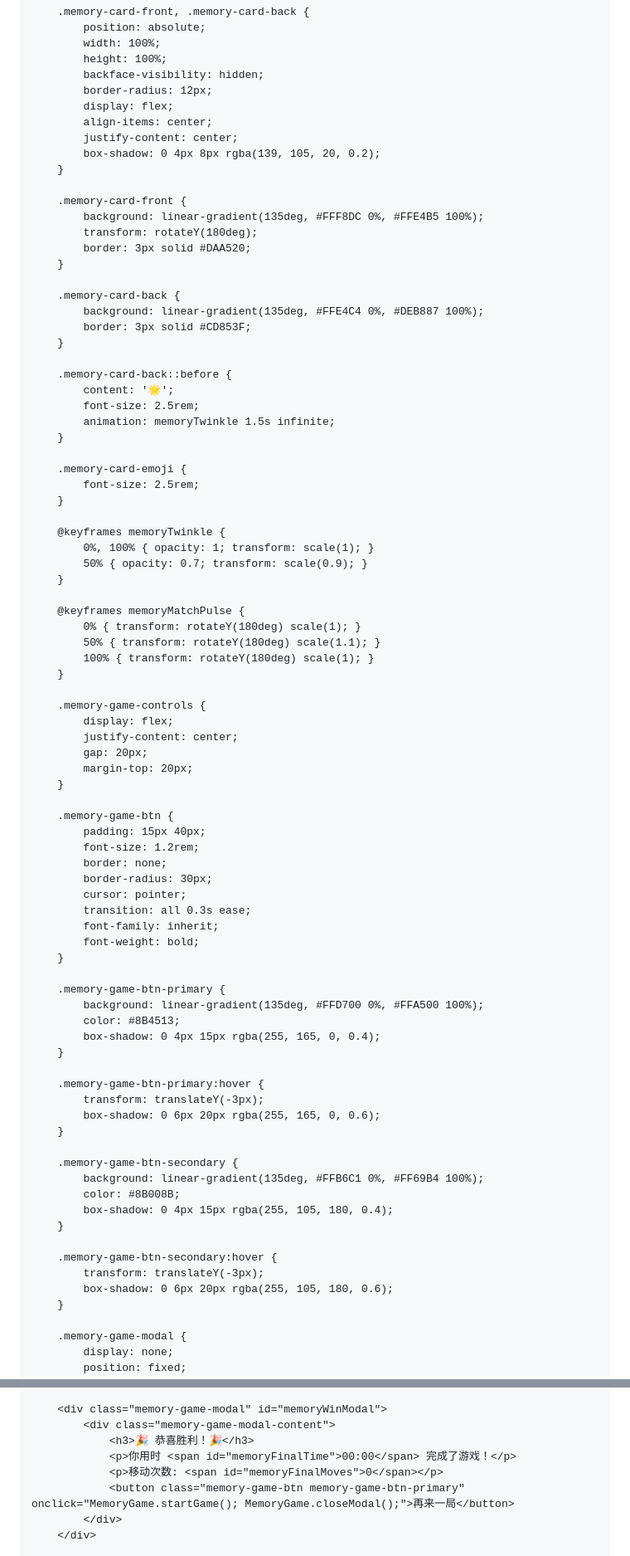
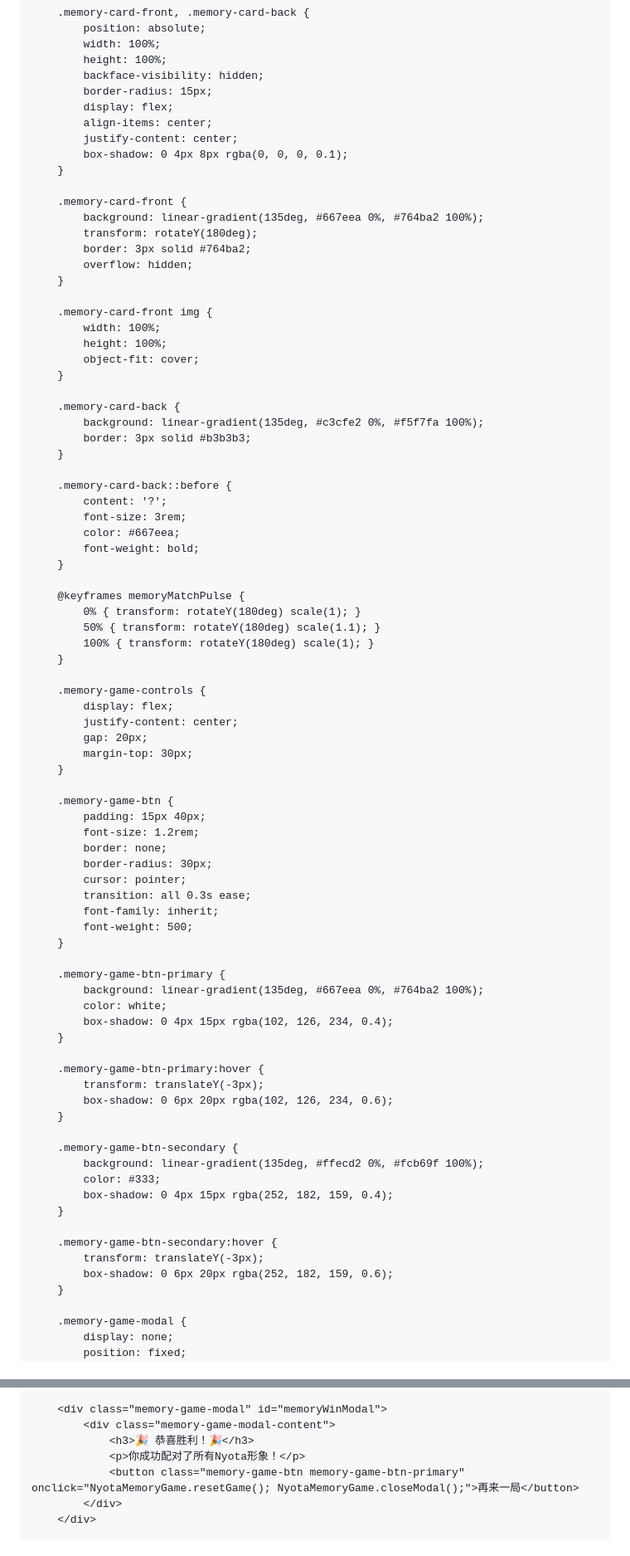
Before and after one commit to yangjyi417-spec/index.html, a Markdown page: README.md, 2 parts joined by grey strips. Shown at 83% size. GitHub-like rendering.

```diff
--- a/README.md
+++ b/README.md
@@ -314,37 +324,36 @@
             width: 100%;
             height: 100%;
             backface-visibility: hidden;
-            border-radius: 12px;
+            border-radius: 15px;
             display: flex;
             align-items: center;
             justify-content: center;
-            box-shadow: 0 4px 8px rgba(139, 105, 20, 0.2);
+            box-shadow: 0 4px 8px rgba(0, 0, 0, 0.1);
         }
 
         .memory-card-front {
-            background: linear-gradient(135deg, #FFF8DC 0%, #FFE4B5 100%);
+            background: linear-gradient(135deg, #667eea 0%, #764ba2 100%);
             transform: rotateY(180deg);
-            border: 3px solid #DAA520;
+            border: 3px solid #764ba2;
+            overflow: hidden;
+        }
+
+        .memory-card-front img {
+            width: 100%;
+            height: 100%;
+            object-fit: cover;
         }
 
         .memory-card-back {
-            background: linear-gradient(135deg, #FFE4C4 0%, #DEB887 100%);
-            border: 3px solid #CD853F;
+            background: linear-gradient(135deg, #c3cfe2 0%, #f5f7fa 100%);
+            border: 3px solid #b3b3b3;
         }
 
         .memory-card-back::before {
-            content: '🌟';
-            font-size: 2.5rem;
-            animation: memoryTwinkle 1.5s infinite;
-        }
-
-        .memory-card-emoji {
-            font-size: 2.5rem;
-        }
-
-        @keyframes memoryTwinkle {
-            0%, 100% { opacity: 1; transform: scale(1); }
-            50% { opacity: 0.7; transform: scale(0.9); }
+            content: '?';
+            font-size: 3rem;
+            color: #667eea;
+            font-weight: bold;
         }
 
         @keyframes memoryMatchPulse {
@@ -357,7 +366,7 @@
             display: flex;
             justify-content: center;
             gap: 20px;
-            margin-top: 20px;
+            margin-top: 30px;
         }
 
         .memory-game-btn {
@@ -368,29 +377,29 @@
             cursor: pointer;
             transition: all 0.3s ease;
             font-family: inherit;
-            font-weight: bold;
+            font-weight: 500;
         }
 
         .memory-game-btn-primary {
-            background: linear-gradient(135deg, #FFD700 0%, #FFA500 100%);
-            color: #8B4513;
-            box-shadow: 0 4px 15px rgba(255, 165, 0, 0.4);
+            background: linear-gradient(135deg, #667eea 0%, #764ba2 100%);
+            color: white;
+            box-shadow: 0 4px 15px rgba(102, 126, 234, 0.4);
         }
 
         .memory-game-btn-primary:hover {
             transform: translateY(-3px);
-            box-shadow: 0 6px 20px rgba(255, 165, 0, 0.6);
+            box-shadow: 0 6px 20px rgba(102, 126, 234, 0.6);
         }
 
         .memory-game-btn-secondary {
-            background: linear-gradient(135deg, #FFB6C1 0%, #FF69B4 100%);
-            color: #8B008B;
-            box-shadow: 0 4px 15px rgba(255, 105, 180, 0.4);
+            background: linear-gradient(135deg, #ffecd2 0%, #fcb69f 100%);
+            color: #333;
+            box-shadow: 0 4px 15px rgba(252, 182, 159, 0.4);
         }
 
         .memory-game-btn-secondary:hover {
             transform: translateY(-3px);
-            box-shadow: 0 6px 20px rgba(255, 105, 180, 0.6);
+            box-shadow: 0 6px 20px rgba(252, 182, 159, 0.6);
         }
 
         .memory-game-modal {
@@ -735,9 +771,8 @@
         <div class="memory-game-modal" id="memoryWinModal">
             <div class="memory-game-modal-content">
                 <h3>🎉 恭喜胜利！🎉</h3>
-                <p>你用时 <span id="memoryFinalTime">00:00</span> 完成了游戏！</p>
-                <p>移动次数: <span id="memoryFinalMoves">0</span></p>
-                <button class="memory-game-btn memory-game-btn-primary" onclick="MemoryGame.startGame(); MemoryGame.closeModal();">再来一局</button>
+                <p>你成功配对了所有Nyota形象！</p>
+                <button class="memory-game-btn memory-game-btn-primary" onclick="NyotaMemoryGame.resetGame(); NyotaMemoryGame.closeModal();">再来一局</button>
             </div>
         </div>
 
```
Also changed, not shown: other parts of README.md (+167 -123 lines).
